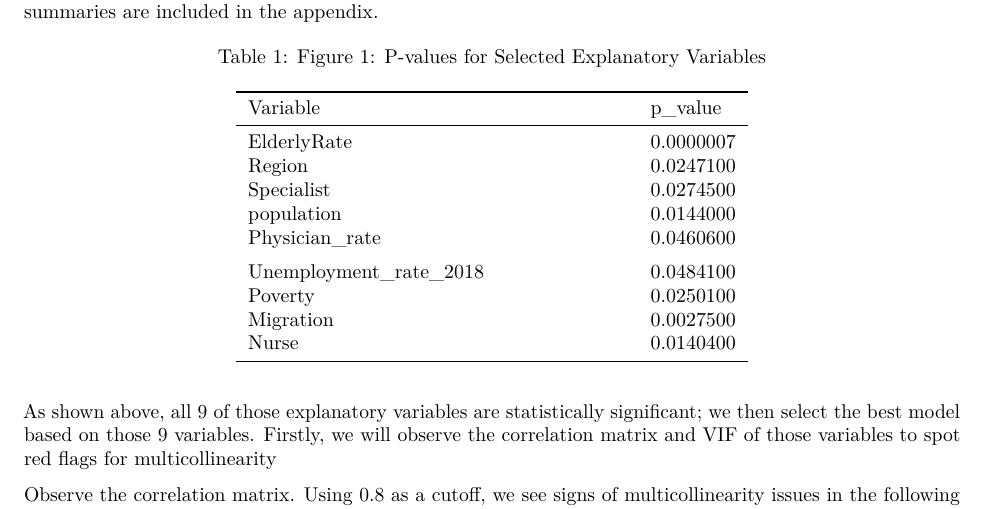
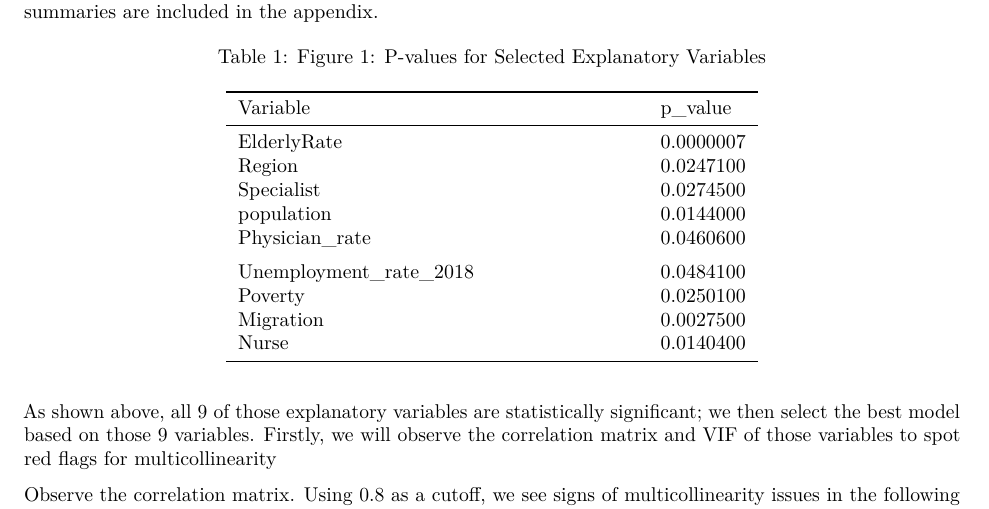
Before and after one commit to DigaYe/Covid19MortalityRateInvestigation, an R Markdown document (Final Report.Rmd): part of page 3 of 13, cut so that both start at the same text. Rendered offline with R 4.5, knitr and Pandoc, then LaTeX, with nearby package versions.

Commit message:
table update

````diff
--- a/Final Report.Rmd
+++ b/Final Report.Rmd
@@ -70,7 +70,7 @@ The p-value of the global F-tests for the corresponding 9 single-model fittings
 d1=data.frame(Variable= c("ElderlyRate", "Region", "Specialist", "population", "Physician_rate", "Unemployment_rate_2018","Poverty", "Migration","Nurse"), p_value = c(7.072*10^(-7), 0.02471,0.02745, 0.01440, 0.04606, 0.04841, 0.02501, 0.00275, 0.01404))
 kable(d1,align = "l",booktabs = T, caption = "Figure 1: P-values for Selected Explanatory Variables")%>%
   kable_styling(position = "center", full_width = FALSE)%>%
-  column_spec(1, width = "19em")
+  column_spec(1, width = "20em")
 ```
 
 As shown above, all 9 of those explanatory variables are statistically significant; we then select the best model based on those 9 variables. Firstly, we will observe the correlation matrix and VIF of those variables to spot red flags for multicollinearity
````
